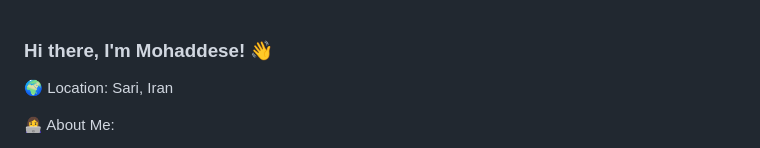
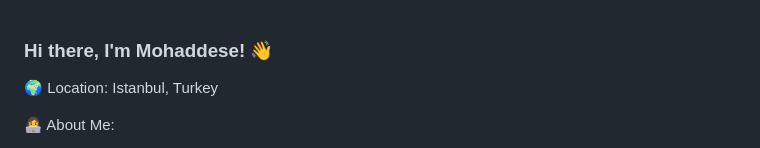
Before and after one commit to mnghv/mnghv, a Markdown page: README.md, the part around the change. Drawn GitHub-style.

```diff
--- a/README.md
+++ b/README.md
@@ -1,6 +1,6 @@
 ### Hi there, I'm Mohaddese! 👋
 
-🌍 Location: Sari, Iran
+🌍 Location: Istanbul, Turkey
 
 👩‍💻 About Me:
 
```
